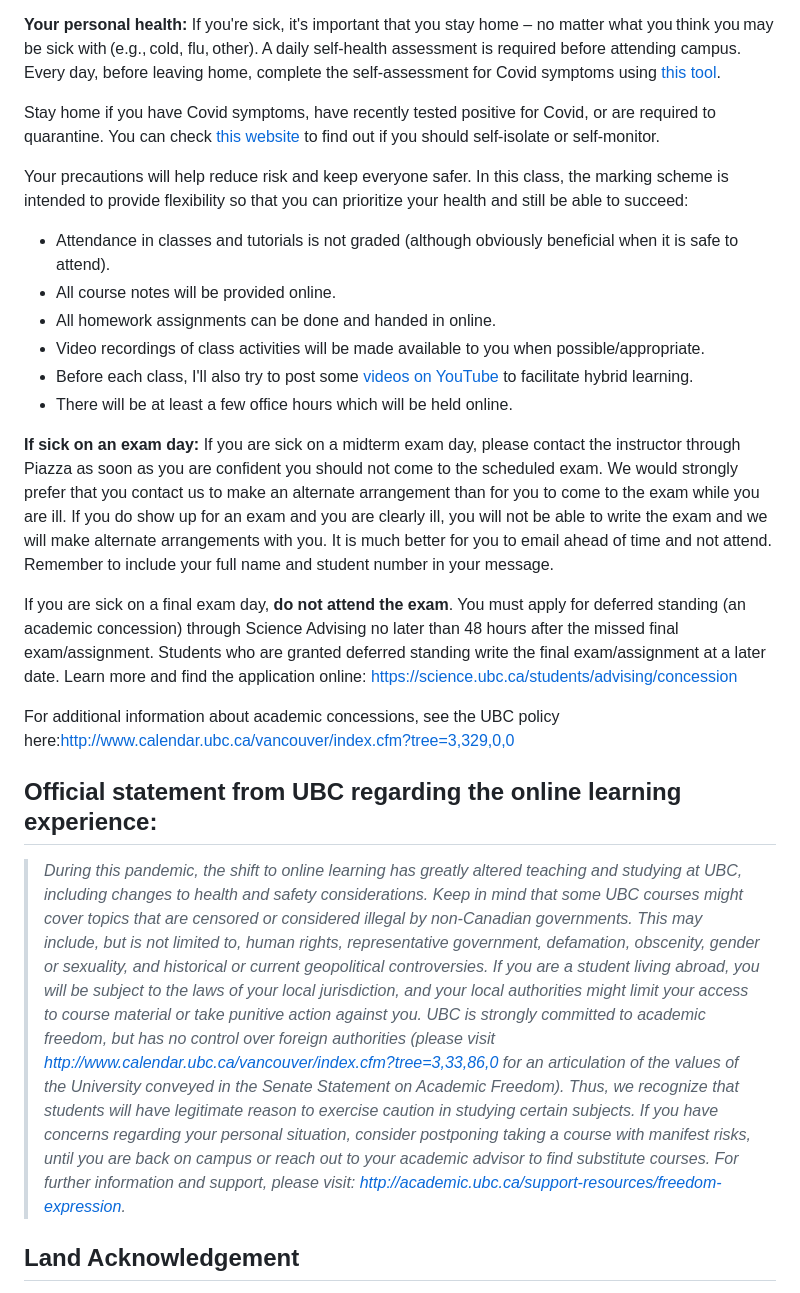
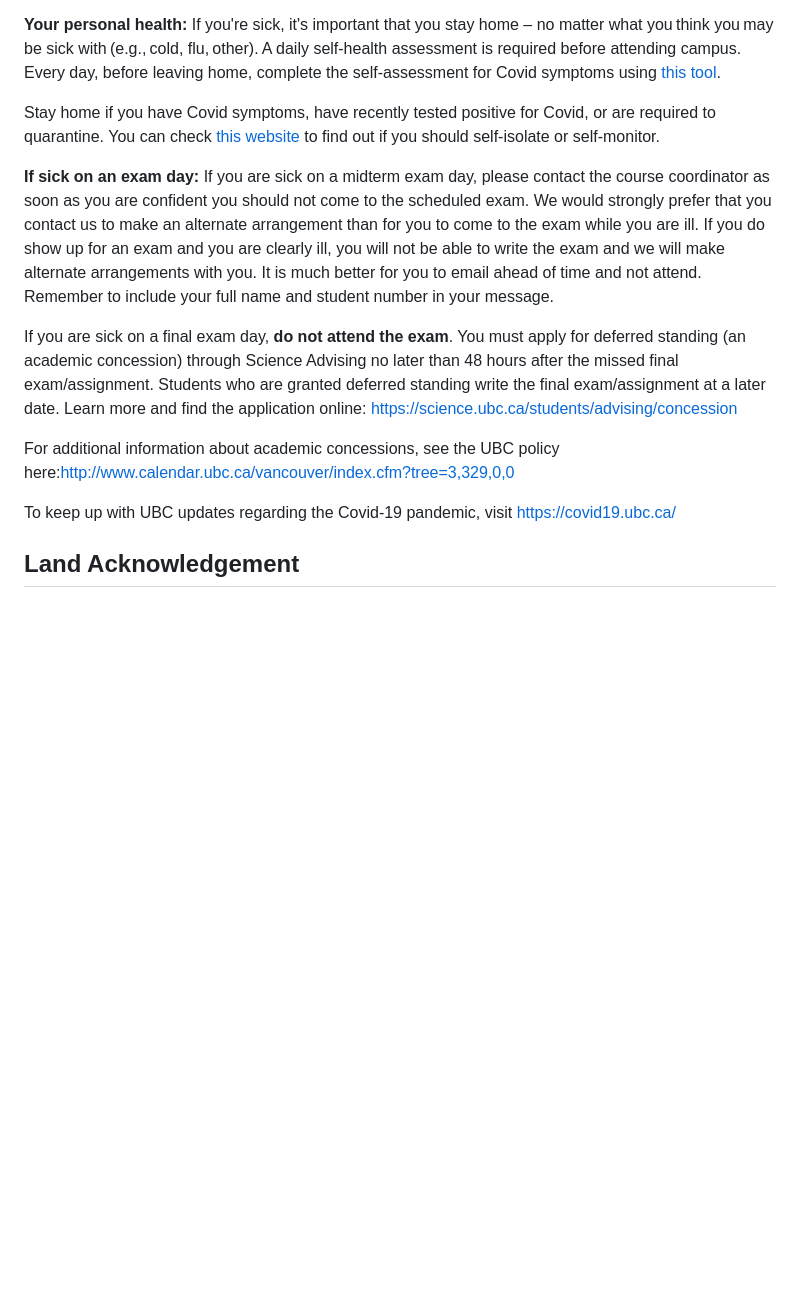
Before and after one commit to UBC-CS/cpsc330-2022W2, a Markdown page: docs/course_info.md, the part around the change printed below. Rendered like a GitHub page; blank space fills up the shorter version.

```diff
--- a/docs/course_info.md
+++ b/docs/course_info.md
@@ -123,24 +112,15 @@ If you're sick, it's important that you stay home – no matter what you think
 
 Stay home if you have Covid symptoms, have recently tested positive for Covid, or are required to quarantine. You can check [this website](http://www.bccdc.ca/health-info/diseases-conditions/covid-19/self-isolation#Who) to find out if you should self-isolate or self-monitor.
 
-Your precautions will help reduce risk and keep everyone safer. In this class, the marking scheme is intended to provide flexibility so that you can prioritize your health and still be able to succeed:
-- Attendance in classes and tutorials is not graded (although obviously beneficial when it is safe to attend).
-- All course notes will be provided online.
-- All homework assignments can be done and handed in online.
-- Video recordings of class activities will be made available to you when possible/appropriate.
-- Before each class, I'll also try to post some [videos on YouTube](https://www.youtube.com/watch?v=-1hTcS5ZE4w&list=PLHofvQE1VlGtZoAULxcHb7lOsMved0CuM) to facilitate hybrid learning.
-- There will be at least a few office hours which will be held online.
-
 **If sick on an exam day:**
-If you are sick on a midterm exam day, please contact the instructor through Piazza as soon as you are confident you should not come to the scheduled exam.  We would strongly prefer that you contact us to make an alternate arrangement than for you to come to the exam while you are ill.  If you do show up for an exam and you are clearly ill, you will not be able to write the exam and we will make alternate arrangements with you.  It is much better for you to email ahead of time and not attend.  Remember to include your full name and student number in your message.
+If you are sick on a midterm exam day, please contact the course coordinator as soon as you are confident you should not come to the scheduled exam.  We would strongly prefer that you contact us to make an alternate arrangement than for you to come to the exam while you are ill.  If you do show up for an exam and you are clearly ill, you will not be able to write the exam and we will make alternate arrangements with you.  It is much better for you to email ahead of time and not attend.  Remember to include your full name and student number in your message.
 
 If you are sick on a final exam day, **do not attend the exam**. You must apply for deferred standing (an academic concession) through Science Advising no later than 48 hours after the missed final exam/assignment. Students who are granted deferred standing write the final exam/assignment at a later date. Learn more and find the application online: https://science.ubc.ca/students/advising/concession
 
 For additional information about academic concessions, see the UBC policy here:http://www.calendar.ubc.ca/vancouver/index.cfm?tree=3,329,0,0
 
-## Official statement from UBC regarding the online learning experience:
+To keep up with UBC updates regarding the Covid-19 pandemic, visit https://covid19.ubc.ca/
 
->*During this pandemic, the shift to online learning has greatly altered teaching and studying at UBC, including changes to health and safety considerations. Keep in mind that some UBC courses might cover topics that are censored or considered illegal by non-Canadian governments. This may include, but is not limited to, human rights, representative government, defamation, obscenity, gender or sexuality, and historical or current geopolitical controversies. If you are a student living abroad, you will be subject to the laws of your local jurisdiction, and your local authorities might limit your access to course material or take punitive action against you. UBC is strongly committed to academic freedom, but has no control over foreign authorities (please visit http://www.calendar.ubc.ca/vancouver/index.cfm?tree=3,33,86,0 for an articulation of the values of the University conveyed in the Senate Statement on Academic Freedom). Thus, we recognize that students will have legitimate reason to exercise caution in studying certain subjects. If you have concerns regarding your personal situation, consider postponing taking a course with manifest risks, until you are back on campus or reach out to your academic advisor to find substitute courses. For further information and support, please visit: http://academic.ubc.ca/support-resources/freedom-expression.*
 
 ## Land Acknowledgement
 
```
Also changed, not shown: other parts of docs/course_info.md (+11 -22 lines).
